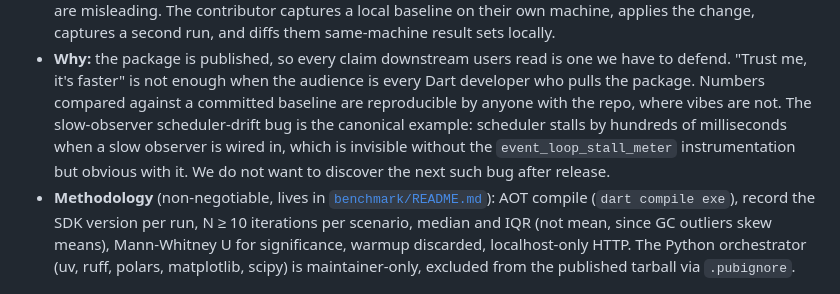
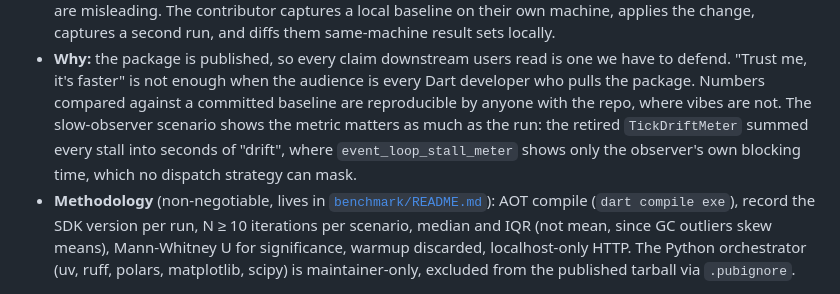
Before and after one commit to LahaLuhem/better_internet_connectivity_checker, a Markdown page: APPENDIX.md, the part around the change. Drawn GitHub-style.

Commit message:
Correct the slow-observer example

```diff
--- a/APPENDIX.md
+++ b/APPENDIX.md
@@ -449,10 +449,10 @@ candidate endpoints.
   we have to defend. "Trust me, it's faster" is not enough when the audience is
   every Dart developer who pulls the package. Numbers compared against a
   committed baseline are reproducible by anyone with the repo, where vibes are not.
-  The slow-observer scheduler-drift bug is the canonical example:
-  scheduler stalls by hundreds of milliseconds when a slow observer is wired
-  in, which is invisible without the `event_loop_stall_meter` instrumentation but
-  obvious with it. We do not want to discover the next such bug after release.
+  The slow-observer scenario shows the metric matters as much as the run: the
+  retired `TickDriftMeter` summed every stall into seconds of "drift", where
+  `event_loop_stall_meter` shows only the observer's own blocking time, which no
+  dispatch strategy can mask.
 - **Methodology** (non-negotiable, lives in [`benchmark/README.md`](./benchmark/README.md)):
   AOT compile (`dart compile exe`), record the SDK version per run, N ≥ 10 iterations
   per scenario, median and IQR (not mean, since GC outliers skew means), Mann-Whitney U
```
